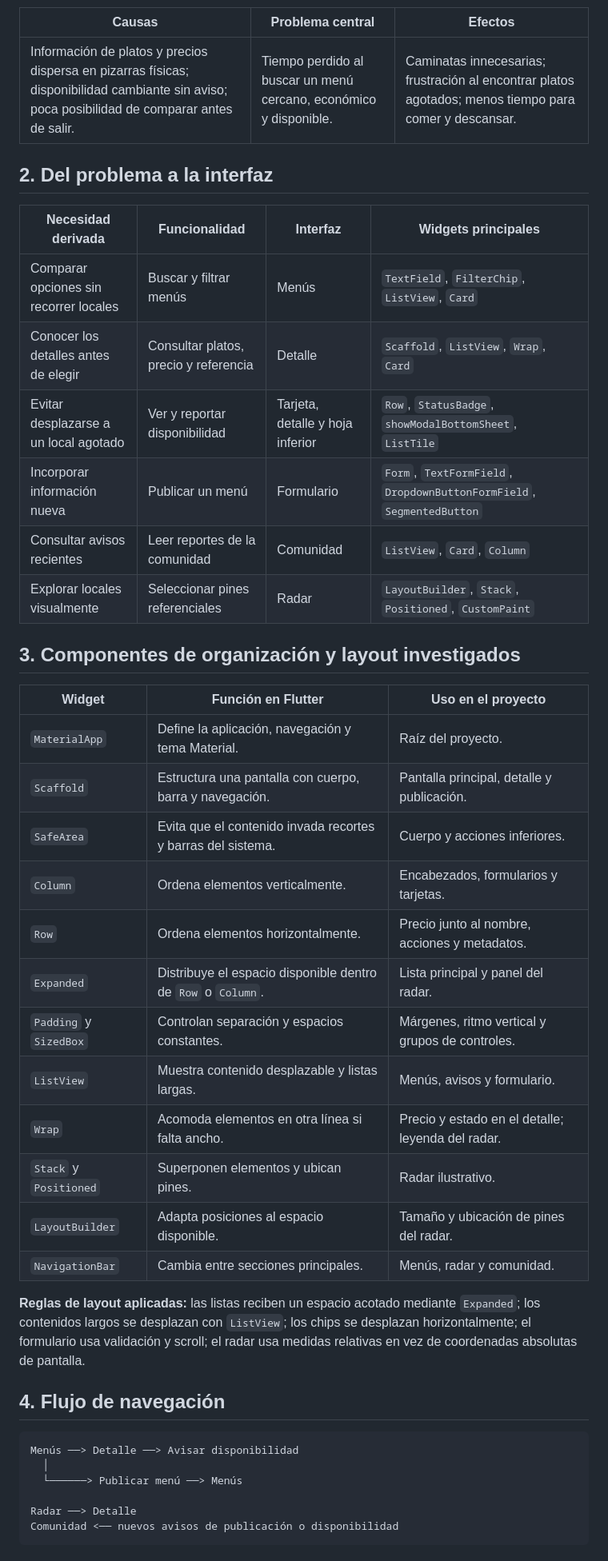
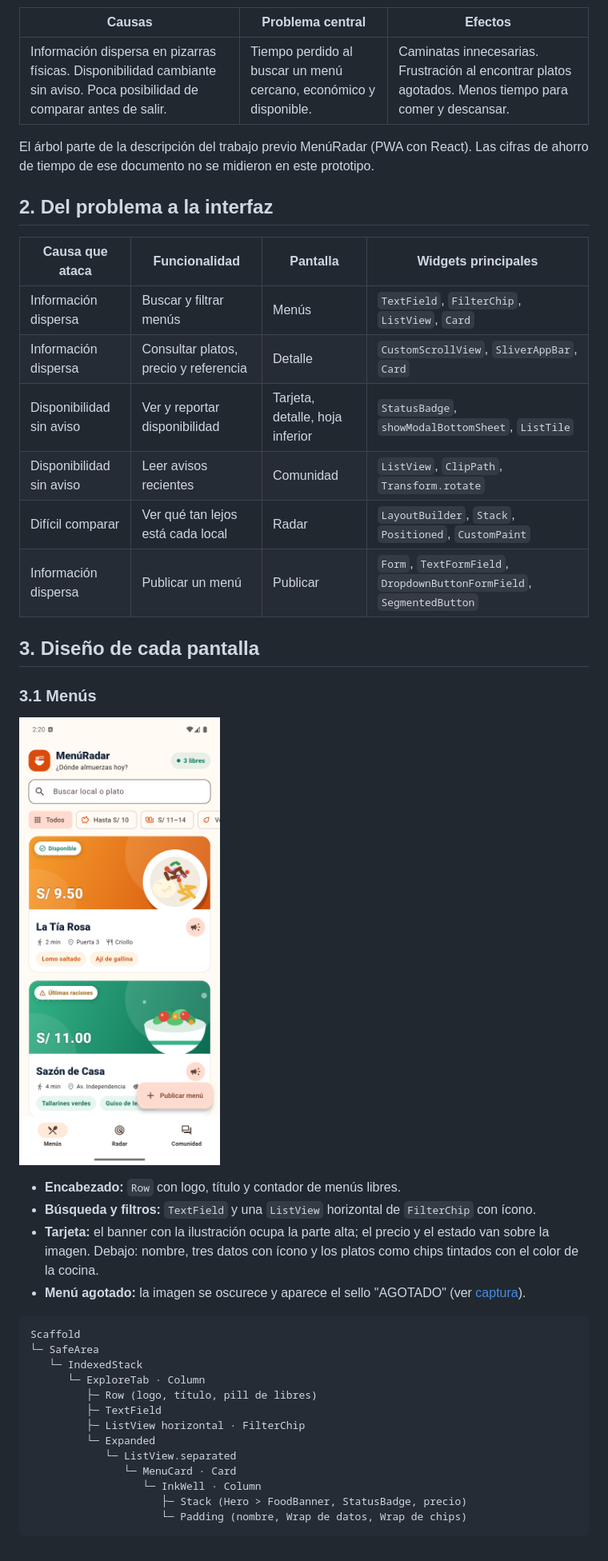
Before and after one commit to JoseGordilloMendoza/menuAppFlutter, a Markdown page: docs/analisis_y_layout.md, the part around one of its changes. Shown at 80% size. GitHub-like rendering.

Commit message:
docs: reescribe analisis con arbol de problemas, arboles de widgets y capturas
Co-Authored-By: Claude Sonnet 5.5 <noreply@anthropic.com>

````diff
--- a/docs/analisis_y_layout.md
+++ b/docs/analisis_y_layout.md
@@ -8,46 +15,45 @@ Este árbol se formula a partir de la descripción del problema del trabajo prev
 
 | Causas | Problema central | Efectos |
 |---|---|---|
-| Información de platos y precios dispersa en pizarras físicas; disponibilidad cambiante sin aviso; poca posibilidad de comparar antes de salir. | Tiempo perdido al buscar un menú cercano, económico y disponible. | Caminatas innecesarias; frustración al encontrar platos agotados; menos tiempo para comer y descansar. |
+| Información dispersa en pizarras físicas. Disponibilidad cambiante sin aviso. Poca posibilidad de comparar antes de salir. | Tiempo perdido al buscar un menú cercano, económico y disponible. | Caminatas innecesarias. Frustración al encontrar platos agotados. Menos tiempo para comer y descansar. |
+
+El árbol parte de la descripción del trabajo previo MenúRadar (PWA con React). Las cifras de ahorro de tiempo de ese documento no se midieron en este prototipo.
 
 ## 2. Del problema a la interfaz
 
-| Necesidad derivada | Funcionalidad | Interfaz | Widgets principales |
+| Causa que ataca | Funcionalidad | Pantalla | Widgets principales |
 |---|---|---|---|
-| Comparar opciones sin recorrer locales | Buscar y filtrar menús | Menús | `TextField`, `FilterChip`, `ListView`, `Card` |
-| Conocer los detalles antes de elegir | Consultar platos, precio y referencia | Detalle | `Scaffold`, `ListView`, `Wrap`, `Card` |
-| Evitar desplazarse a un local agotado | Ver y reportar disponibilidad | Tarjeta, detalle y hoja inferior | `Row`, `StatusBadge`, `showModalBottomSheet`, `ListTile` |
-| Incorporar información nueva | Publicar un menú | Formulario | `Form`, `TextFormField`, `DropdownButtonFormField`, `SegmentedButton` |
-| Consultar avisos recientes | Leer reportes de la comunidad | Comunidad | `ListView`, `Card`, `Column` |
-| Explorar locales visualmente | Seleccionar pines referenciales | Radar | `LayoutBuilder`, `Stack`, `Positioned`, `CustomPaint` |
+| Información dispersa | Buscar y filtrar menús | Menús | `TextField`, `FilterChip`, `ListView`, `Card` |
+| Información dispersa | Consultar platos, precio y referencia | Detalle | `CustomScrollView`, `SliverAppBar`, `Card` |
+| Disponibilidad sin aviso | Ver y reportar disponibilidad | Tarjeta, detalle, hoja inferior | `StatusBadge`, `showModalBottomSheet`, `ListTile` |
+| Disponibilidad sin aviso | Leer avisos recientes | Comunidad | `ListView`, `ClipPath`, `Transform.rotate` |
+| Difícil comparar | Ver qué tan lejos está cada local | Radar | `LayoutBuilder`, `Stack`, `Positioned`, `CustomPaint` |
+| Información dispersa | Publicar un menú | Publicar | `Form`, `TextFormField`, `DropdownButtonFormField`, `SegmentedButton` |
 
-## 3. Componentes de organización y layout investigados
+## 3. Diseño de cada pantalla
 
-| Widget | Función en Flutter | Uso en el proyecto |
-|---|---|---|
-| `MaterialApp` | Define la aplicación, navegación y tema Material. | Raíz del proyecto. |
-| `Scaffold` | Estructura una pantalla con cuerpo, barra y navegación. | Pantalla principal, detalle y publicación. |
-| `SafeArea` | Evita que el contenido invada recortes y barras del sistema. | Cuerpo y acciones inferiores. |
-| `Column` | Ordena elementos verticalmente. | Encabezados, formularios y tarjetas. |
-| `Row` | Ordena elementos horizontalmente. | Precio junto al nombre, acciones y metadatos. |
-| `Expanded` | Distribuye el espacio disponible dentro de `Row` o `Column`. | Lista principal y panel del radar. |
-| `Padding` y `SizedBox` | Controlan separación y espacios constantes. | Márgenes, ritmo vertical y grupos de controles. |
-| `ListView` | Muestra contenido desplazable y listas largas. | Menús, avisos y formulario. |
-| `Wrap` | Acomoda elementos en otra línea si falta ancho. | Precio y estado en el detalle; leyenda del radar. |
-| `Stack` y `Positioned` | Superponen elementos y ubican pines. | Radar ilustrativo. |
-| `LayoutBuilder` | Adapta posiciones al espacio disponible. | Tamaño y ubicación de pines del radar. |
-| `NavigationBar` | Cambia entre secciones principales. | Menús, radar y comunidad. |
+### 3.1 Menús
 
-**Reglas de layout aplicadas:** las listas reciben un espacio acotado mediante `Expanded`; los contenidos largos se desplazan con `ListView`; los chips se desplazan horizontalmente; el formulario usa validación y scroll; el radar usa medidas relativas en vez de coordenadas absolutas de pantalla.
+![Menús](capturas/01_lista.png)
 
-## 4. Flujo de navegación
+- **Encabezado:** `Row` con logo, título y contador de menús libres.
+- **Búsqueda y filtros:** `TextField` y una `ListView` horizontal de `FilterChip` con ícono.
+- **Tarjeta:** el banner con la ilustración ocupa la parte alta; el precio y el estado van sobre la imagen. Debajo: nombre, tres datos con ícono y los platos como chips tintados con el color de la cocina.
+- **Menú agotado:** la imagen se oscurece y aparece el sello "AGOTADO" (ver [captura](capturas/01c_agotado.png)).
 
 ```text
-Menús ──> Detalle ──> Avisar disponibilidad
-  │
-  └──────> Publicar menú ──> Menús
-
-Radar ──> Detalle
-Comunidad <── nuevos avisos de publicación o disponibilidad
+Scaffold
+└─ SafeArea
+   └─ IndexedStack
+      └─ ExploreTab · Column
+         ├─ Row (logo, título, pill de libres)
+         ├─ TextField
+         ├─ ListView horizontal · FilterChip
+         └─ Expanded
+            └─ ListView.separated
+               └─ MenuCard · Card
+                  └─ InkWell · Column
+                     ├─ Stack (Hero > FoodBanner, StatusBadge, precio)
+                     └─ Padding (nombre, Wrap de datos, Wrap de chips)
 ```
 
````
Also changed, not shown: other parts of docs/analisis_y_layout.md (+96 -7 lines).
